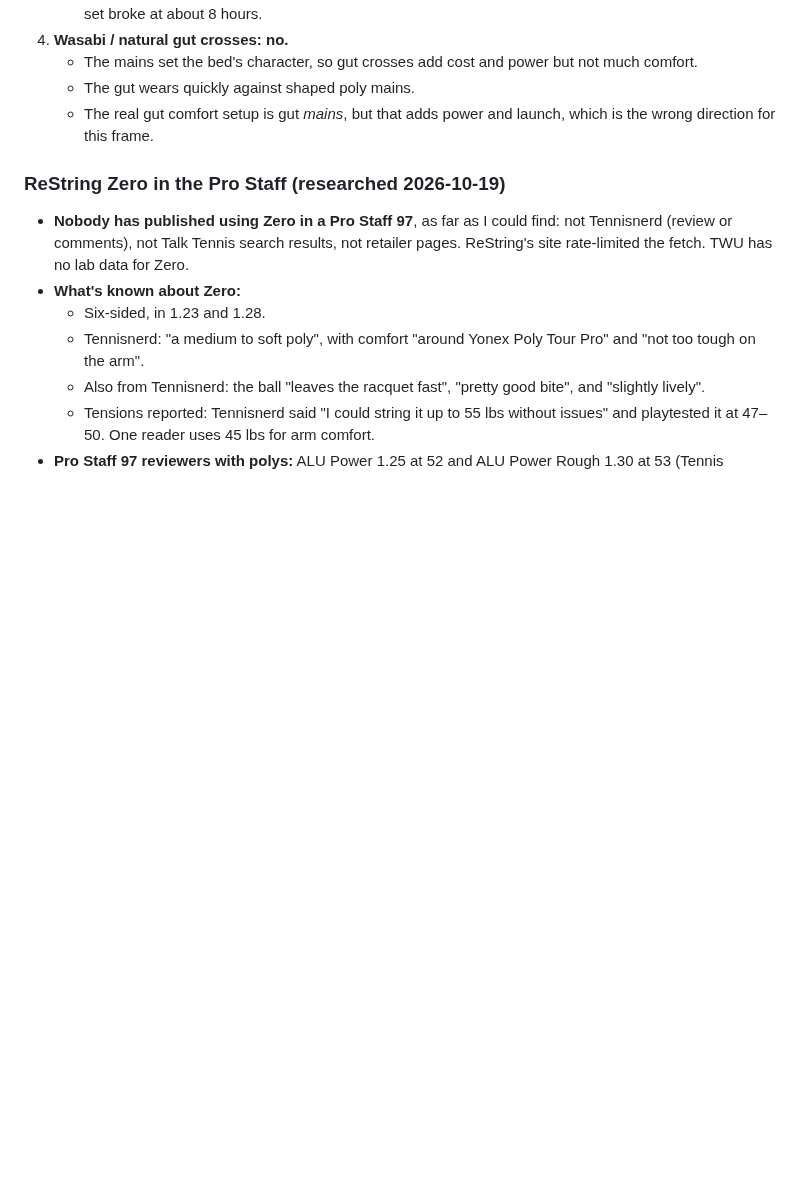
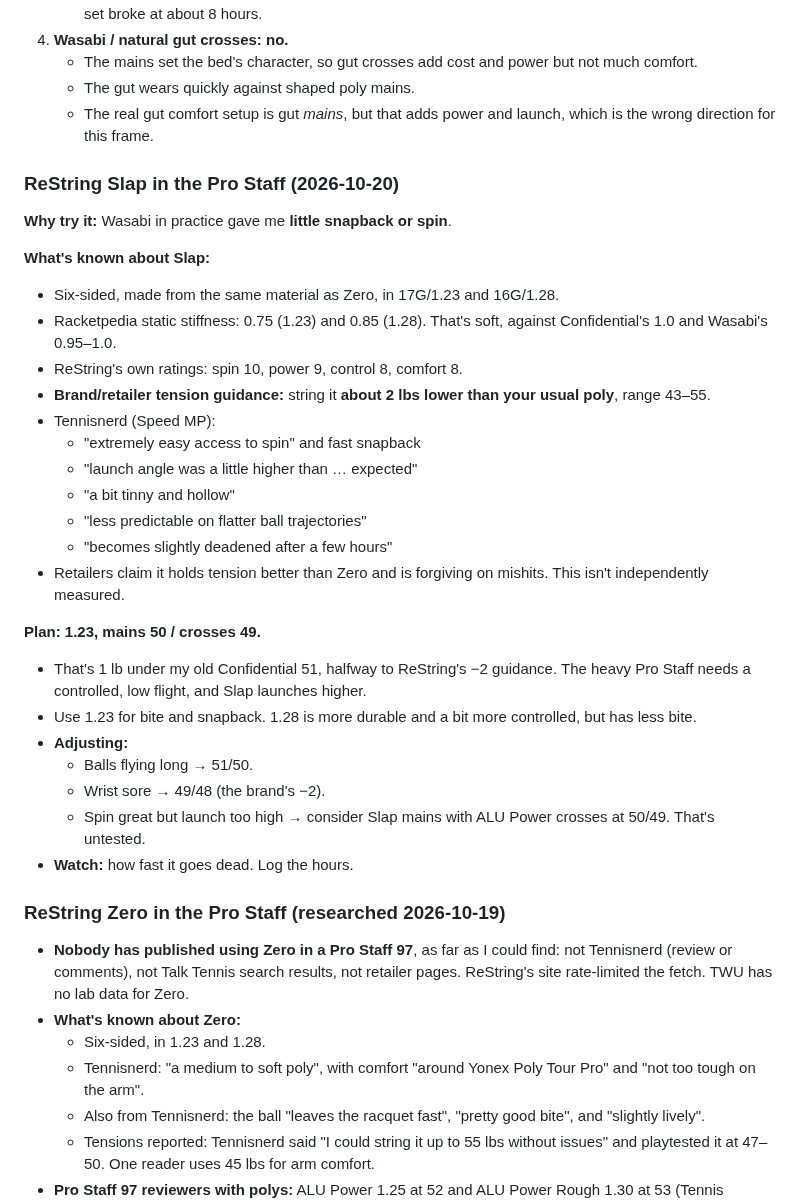
Before and after one commit to mj1618/tennis-strings, a Markdown page: notes/my-racquets-and-strings.md, the part around the change. GitHub-like rendering; blank space fills up the shorter version.

Commit message:
Notes: ReString Slap tension plan for the Pro Staff
Co-Authored-By: Claude Opus 5.5 <noreply@anthropic.com>
Claude-Session: https://claude.ai/code/session_01Qq3VDTrjbsH417HiL9pZ2a

```diff
--- a/notes/my-racquets-and-strings.md
+++ b/notes/my-racquets-and-strings.md
@@ -346,6 +346,32 @@ The Pro Staff is low-powered but heavy (339 g, swingweight 326 as played), so th
    - The gut wears quickly against shaped poly mains.
    - The real gut comfort setup is gut *mains*, but that adds power and launch, which is the wrong direction for this frame.
 
+### ReString Slap in the Pro Staff (2026-10-20)
+
+**Why try it:** Wasabi in practice gave me **little snapback or spin**.
+
+**What's known about Slap:**
+- Six-sided, made from the same material as Zero, in 17G/1.23 and 16G/1.28.
+- Racketpedia static stiffness: 0.75 (1.23) and 0.85 (1.28). That's soft, against Confidential's 1.0 and Wasabi's 0.95–1.0.
+- ReString's own ratings: spin 10, power 9, control 8, comfort 8.
+- **Brand/retailer tension guidance:** string it **about 2 lbs lower than your usual poly**, range 43–55.
+- Tennisnerd (Speed MP):
+  - "extremely easy access to spin" and fast snapback
+  - "launch angle was a little higher than … expected"
+  - "a bit tinny and hollow"
+  - "less predictable on flatter ball trajectories"
+  - "becomes slightly deadened after a few hours"
+- Retailers claim it holds tension better than Zero and is forgiving on mishits. This isn't independently measured.
+
+**Plan: 1.23, mains 50 / crosses 49.**
+- That's 1 lb under my old Confidential 51, halfway to ReString's −2 guidance. The heavy Pro Staff needs a controlled, low flight, and Slap launches higher.
+- Use 1.23 for bite and snapback. 1.28 is more durable and a bit more controlled, but has less bite.
+- **Adjusting:**
+  - Balls flying long → 51/50.
+  - Wrist sore → 49/48 (the brand's −2).
+  - Spin great but launch too high → consider Slap mains with ALU Power crosses at 50/49. That's untested.
+- **Watch:** how fast it goes dead. Log the hours.
+
 ### ReString Zero in the Pro Staff (researched 2026-10-19)
 
 - **Nobody has published using Zero in a Pro Staff 97**, as far as I could find: not Tennisnerd (review or comments), not Talk Tennis search results, not retailer pages. ReString's site rate-limited the fetch. TWU has no lab data for Zero.
```
